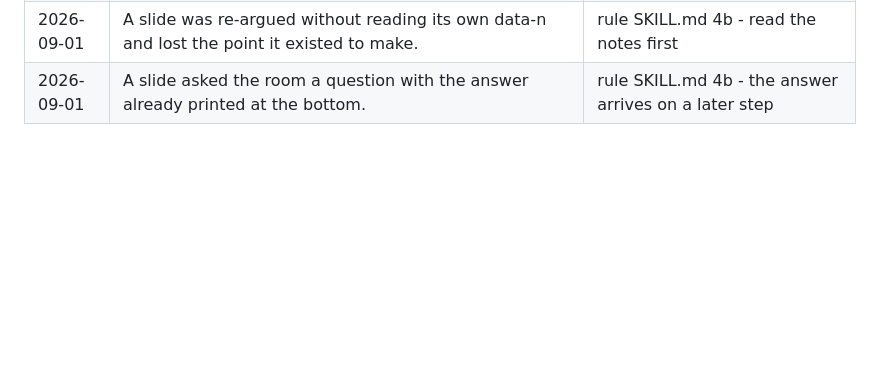
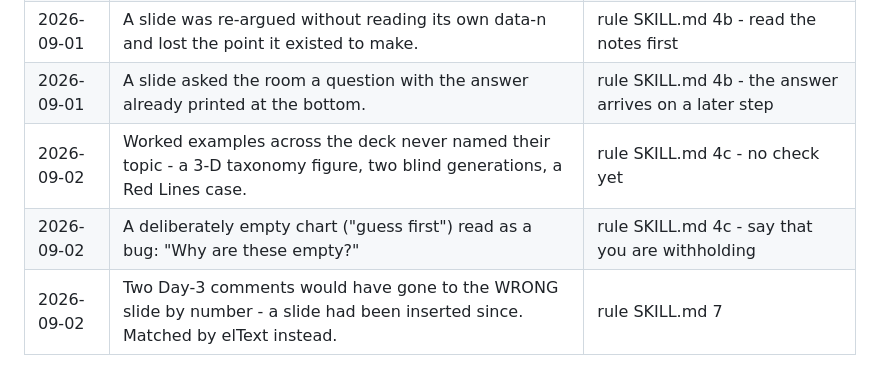
Before and after one commit to sdspieg/rubase-workshop-gatech-2608, a Markdown page: skills/html-slides/LESSONS.md, the part around the change. Rendered like a GitHub page; blank space fills up the shorter version.

```diff
--- a/skills/html-slides/LESSONS.md
+++ b/skills/html-slides/LESSONS.md
@@ -31,3 +31,6 @@ enforcing check is a lesson that will be unlearned; the "enforced by" column is
 | 2026-09-01 | Slides written in instructor voice ("Ask the room to guess...") - stage direction printed where the student reads. | rule SKILL.md 4b - move it into data-n |
 | 2026-09-01 | A slide was re-argued without reading its own data-n and lost the point it existed to make. | rule SKILL.md 4b - read the notes first |
 | 2026-09-01 | A slide asked the room a question with the answer already printed at the bottom. | rule SKILL.md 4b - the answer arrives on a later step |
+| 2026-09-02 | Worked examples across the deck never named their topic - a 3-D taxonomy figure, two blind generations, a Red Lines case. | rule SKILL.md 4c - no check yet |
+| 2026-09-02 | A deliberately empty chart ("guess first") read as a bug: "Why are these empty?" | rule SKILL.md 4c - say that you are withholding |
+| 2026-09-02 | Two Day-3 comments would have gone to the WRONG slide by number - a slide had been inserted since. Matched by elText instead. | rule SKILL.md 7 |
```
Also changed, not shown: skills/html-slides/SKILL.md (+16 -0 lines).
